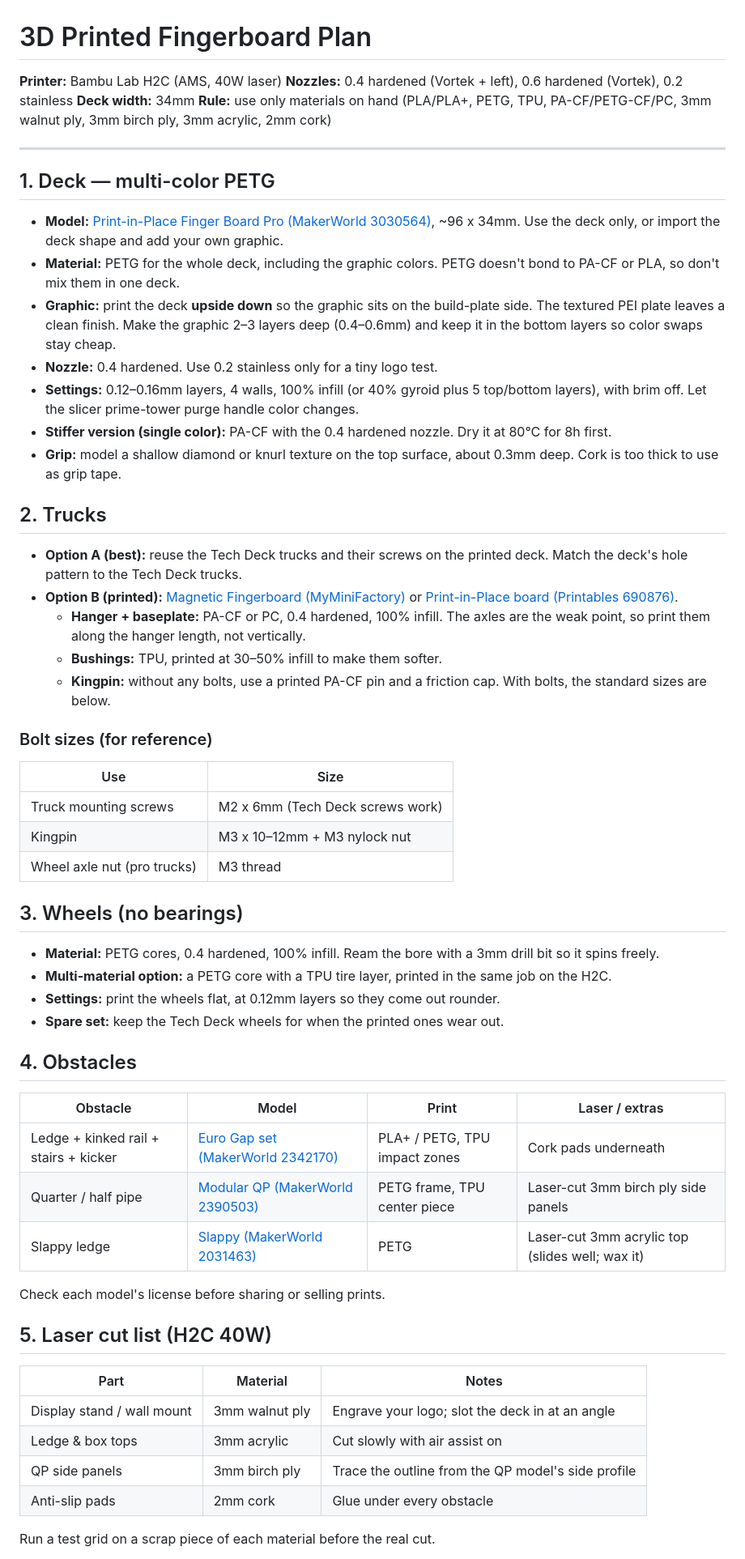
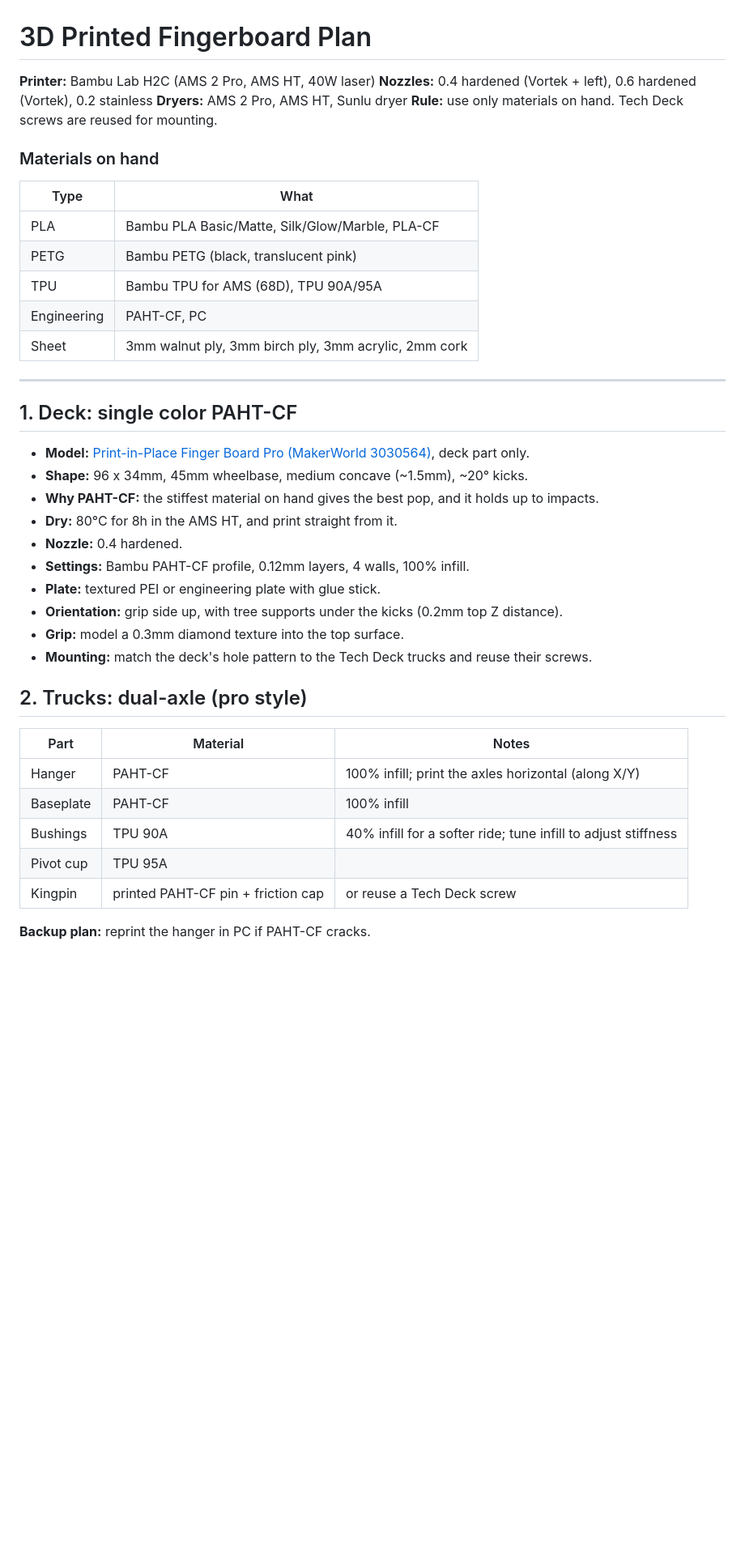
Before and after one commit to Cooperlikescoding/3dprintedfingerboard, a Markdown page: PLAN.md, the part around one of its changes. Shown at 81% size. Rendered like a GitHub page; blank space fills up the shorter version.

Commit message:
Update plan with filament, deck, truck, wheel and park specifics
Co-Authored-By: Claude Opus 5.5 <noreply@anthropic.com>
Claude-Session: https://claude.ai/code/session_01HzuZrBuo4e7fpBPpzdHZFu

```diff
--- a/PLAN.md
+++ b/PLAN.md
@@ -1,62 +1,43 @@
 # 3D Printed Fingerboard Plan
 
-**Printer:** Bambu Lab H2C (AMS, 40W laser)
+**Printer:** Bambu Lab H2C (AMS 2 Pro, AMS HT, 40W laser)
 **Nozzles:** 0.4 hardened (Vortek + left), 0.6 hardened (Vortek), 0.2 stainless
-**Deck width:** 34mm
-**Rule:** use only materials on hand (PLA/PLA+, PETG, TPU, PA-CF/PETG-CF/PC, 3mm walnut ply, 3mm birch ply, 3mm acrylic, 2mm cork)
+**Dryers:** AMS 2 Pro, AMS HT, Sunlu dryer
+**Rule:** use only materials on hand. Tech Deck screws are reused for mounting.
+
+### Materials on hand
+| Type | What |
+|---|---|
+| PLA | Bambu PLA Basic/Matte, Silk/Glow/Marble, PLA-CF |
+| PETG | Bambu PETG (black, translucent pink) |
+| TPU | Bambu TPU for AMS (68D), TPU 90A/95A |
+| Engineering | PAHT-CF, PC |
+| Sheet | 3mm walnut ply, 3mm birch ply, 3mm acrylic, 2mm cork |
 
 ---
 
-## 1. Deck — multi-color PETG
+## 1. Deck: single color PAHT-CF
 
-- **Model:** [Print-in-Place Finger Board Pro (MakerWorld 3030564)](https://makerworld.com/en/models/3030564), ~96 x 34mm. Use the deck only, or import the deck shape and add your own graphic.
-- **Material:** PETG for the whole deck, including the graphic colors. PETG doesn't bond to PA-CF or PLA, so don't mix them in one deck.
-- **Graphic:** print the deck **upside down** so the graphic sits on the build-plate side. The textured PEI plate leaves a clean finish. Make the graphic 2–3 layers deep (0.4–0.6mm) and keep it in the bottom layers so color swaps stay cheap.
-- **Nozzle:** 0.4 hardened. Use 0.2 stainless only for a tiny logo test.
-- **Settings:** 0.12–0.16mm layers, 4 walls, 100% infill (or 40% gyroid plus 5 top/bottom layers), with brim off. Let the slicer prime-tower purge handle color changes.
-- **Stiffer version (single color):** PA-CF with the 0.4 hardened nozzle. Dry it at 80°C for 8h first.
-- **Grip:** model a shallow diamond or knurl texture on the top surface, about 0.3mm deep. Cork is too thick to use as grip tape.
+- **Model:** [Print-in-Place Finger Board Pro (MakerWorld 3030564)](https://makerworld.com/en/models/3030564), deck part only.
+- **Shape:** 96 x 34mm, 45mm wheelbase, medium concave (~1.5mm), ~20° kicks.
+- **Why PAHT-CF:** the stiffest material on hand gives the best pop, and it holds up to impacts.
+- **Dry:** 80°C for 8h in the AMS HT, and print straight from it.
+- **Nozzle:** 0.4 hardened.
+- **Settings:** Bambu PAHT-CF profile, 0.12mm layers, 4 walls, 100% infill.
+- **Plate:** textured PEI or engineering plate with glue stick.
+- **Orientation:** grip side up, with tree supports under the kicks (0.2mm top Z distance).
+- **Grip:** model a 0.3mm diamond texture into the top surface.
+- **Mounting:** match the deck's hole pattern to the Tech Deck trucks and reuse their screws.
 
-## 2. Trucks
-
-- **Option A (best):** reuse the Tech Deck trucks and their screws on the printed deck. Match the deck's hole pattern to the Tech Deck trucks.
-- **Option B (printed):** [Magnetic Fingerboard (MyMiniFactory)](https://www.myminifactory.com/object/3d-print-magnetic-fingerboard-75119) or [Print-in-Place board (Printables 690876)](https://www.printables.com/model/690876-finger-board-skate-board-print-in-place).
-  - **Hanger + baseplate:** PA-CF or PC, 0.4 hardened, 100% infill. The axles are the weak point, so print them along the hanger length, not vertically.
-  - **Bushings:** TPU, printed at 30–50% infill to make them softer.
-  - **Kingpin:** without any bolts, use a printed PA-CF pin and a friction cap. With bolts, the standard sizes are below.
-
-### Bolt sizes (for reference)
-| Use | Size |
-|---|---|
-| Truck mounting screws | M2 x 6mm (Tech Deck screws work) |
-| Kingpin | M3 x 10–12mm + M3 nylock nut |
-| Wheel axle nut (pro trucks) | M3 thread |
-
-## 3. Wheels (no bearings)
-
-- **Material:** PETG cores, 0.4 hardened, 100% infill. Ream the bore with a 3mm drill bit so it spins freely.
-- **Multi-material option:** a PETG core with a TPU tire layer, printed in the same job on the H2C.
-- **Settings:** print the wheels flat, at 0.12mm layers so they come out rounder.
-- **Spare set:** keep the Tech Deck wheels for when the printed ones wear out.
-
-## 4. Obstacles
-
-| Obstacle | Model | Print | Laser / extras |
-|---|---|---|---|
-| Ledge + kinked rail + stairs + kicker | [Euro Gap set (MakerWorld 2342170)](https://makerworld.com/models/2342170) | PLA+ / PETG, TPU impact zones | Cork pads underneath |
-| Quarter / half pipe | [Modular QP (MakerWorld 2390503)](https://makerworld.com/models/2390503) | PETG frame, TPU center piece | Laser-cut 3mm birch ply side panels |
-| Slappy ledge | [Slappy (MakerWorld 2031463)](https://makerworld.com/models/2031463) | PETG | Laser-cut 3mm acrylic top (slides well; wax it) |
-
-Check each model's license before sharing or selling prints.
-
-## 5. Laser cut list (H2C 40W)
+## 2. Trucks: dual-axle (pro style)
 
 | Part | Material | Notes |
 |---|---|---|
-| Display stand / wall mount | 3mm walnut ply | Engrave your logo; slot the deck in at an angle |
-| Ledge & box tops | 3mm acrylic | Cut slowly with air assist on |
-| QP side panels | 3mm birch ply | Trace the outline from the QP model's side profile |
-| Anti-slip pads | 2mm cork | Glue under every obstacle |
+| Hanger | PAHT-CF | 100% infill; print the axles horizontal (along X/Y) |
+| Baseplate | PAHT-CF | 100% infill |
+| Bushings | TPU 90A | 40% infill for a softer ride; tune infill to adjust stiffness |
+| Pivot cup | TPU 95A | |
+| Kingpin | printed PAHT-CF pin + friction cap | or reuse a Tech Deck screw |
 
-Run a test grid on a scrap piece of each material before the real cut.
+**Backup plan:** reprint the hanger in PC if PAHT-CF cracks.
 
```
Also changed, not shown: other parts of PLAN.md (+53 -9 lines).
